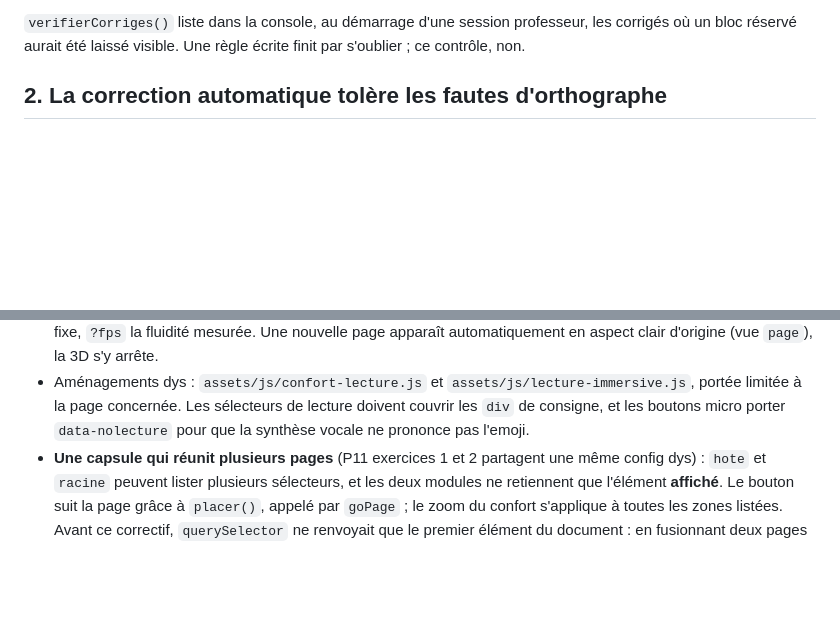
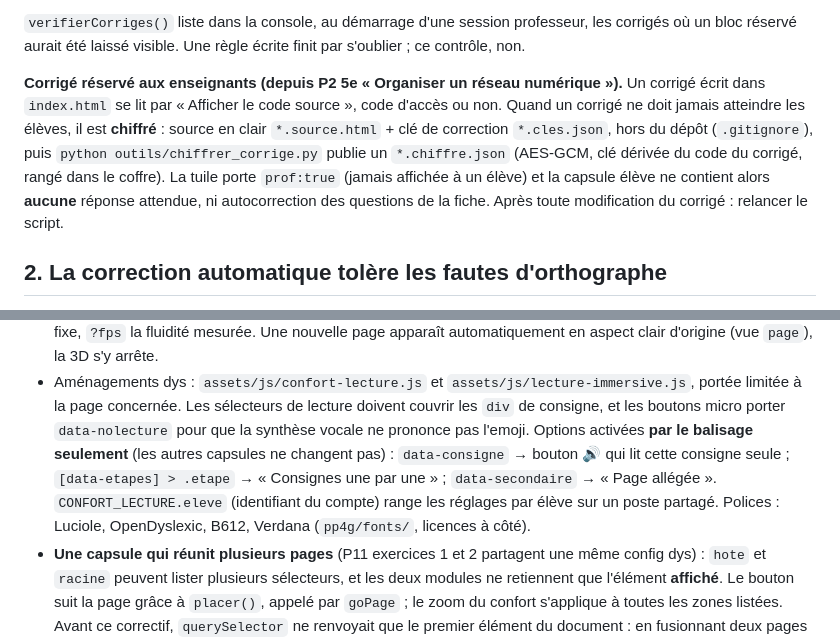
Before and after one commit to blanchardromain-cyber/technologie-stpierre, a Markdown page: CLAUDE.md, 2 parts joined by grey strips. Drawn GitHub-style; blank space fills up the shorter version.

Commit message:
CLAUDE.md : convention du corrigé chiffré et options dys par balisage
Co-Authored-By: Claude Opus 5.5 <noreply@anthropic.com>

```diff
--- a/CLAUDE.md
+++ b/CLAUDE.md
@@ -32,6 +32,16 @@ retire les blocs réservés du clone quand l'utilisateur n'est pas professeur.
 `verifierCorriges()` liste dans la console, au démarrage d'une session
 professeur, les corrigés où un bloc réservé aurait été laissé visible. Une règle
 écrite finit par s'oublier ; ce contrôle, non.
+
+**Corrigé réservé aux enseignants (depuis P2 5e « Organiser un réseau numérique »).**
+Un corrigé écrit dans `index.html` se lit par « Afficher le code source », code
+d'accès ou non. Quand un corrigé ne doit jamais atteindre les élèves, il est
+**chiffré** : source en clair `*.source.html` + clé de correction `*.cles.json`,
+hors du dépôt (`.gitignore`), puis `python outils/chiffrer_corrige.py` publie un
+`*.chiffre.json` (AES-GCM, clé dérivée du code du corrigé, rangé dans le coffre).
+La tuile porte `prof:true` (jamais affichée à un élève) et la capsule élève ne
+contient alors **aucune** réponse attendue, ni autocorrection des questions de la
+fiche. Après toute modification du corrigé : relancer le script.
 
 ## 2. La correction automatique tolère les fautes d'orthographe
 
@@ -179,7 +189,12 @@ envoyer, vider le stockage local, relire depuis le classeur, afficher.
   `assets/js/lecture-immersive.js`, portée limitée à la page concernée. Les
   sélecteurs de lecture doivent couvrir les `div` de consigne, et les boutons
   micro porter `data-nolecture` pour que la synthèse vocale ne prononce pas
-  l'emoji.
+  l'emoji. Options activées **par le balisage seulement** (les autres capsules ne
+  changent pas) : `data-consigne` → bouton 🔊 qui lit cette consigne seule ;
+  `[data-etapes] > .etape` → « Consignes une par une » ; `data-secondaire` →
+  « Page allégée ». `CONFORT_LECTURE.eleve` (identifiant du compte) range les
+  réglages par élève sur un poste partagé. Polices : Luciole, OpenDyslexic, B612,
+  Verdana (`pp4g/fonts/`, licences à côté).
 - **Une capsule qui réunit plusieurs pages** (P11 exercices 1 et 2 partagent une même
   config dys) : `hote` et `racine` peuvent lister plusieurs sélecteurs, et les deux modules
   ne retiennent que l'élément **affiché**. Le bouton suit la page grâce à `placer()`, appelé
```
